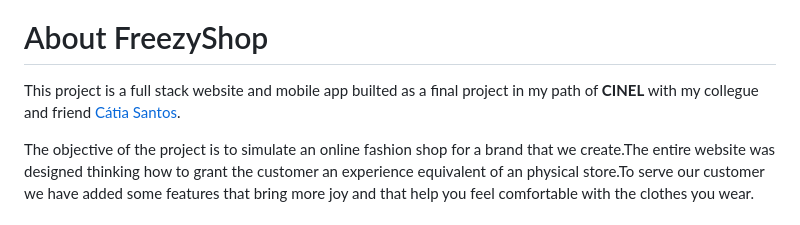
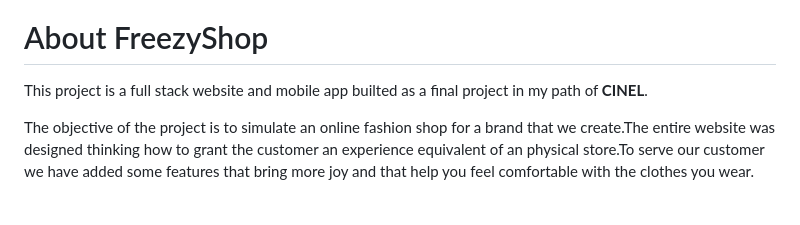
Before and after one commit to GoncaloMourato/FreezyShop, a Markdown page: README.md, the part around the change. Drawn GitHub-style.

```diff
--- a/README.md
+++ b/README.md
@@ -3,7 +3,7 @@
 
 # About FreezyShop
 
-This project is a full stack website and mobile app builted as a final project in my path of **CINEL**  with my collegue and friend [Cátia Santos](https://github.com/Catia0202).
+This project is a full stack website and mobile app builted as a final project in my path of **CINEL**.
 
 The objective of the project is to simulate an online fashion shop for a brand that we create.The entire website was designed thinking how to grant the customer  an experience equivalent of an physical store.To serve our customer we have added some features that bring more joy and that help you feel comfortable with the clothes you wear.
 
```
